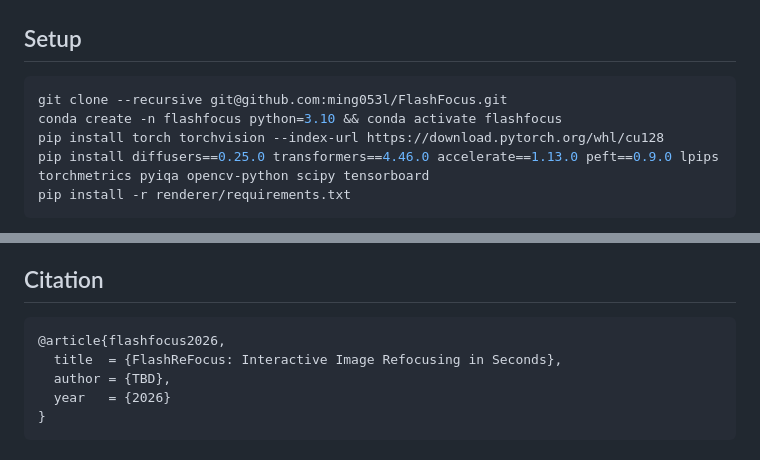
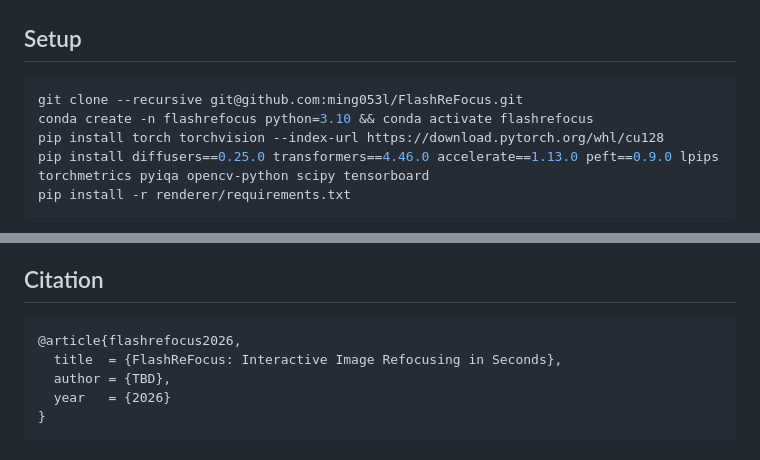
Before and after one commit to ming053l/FlashReFocus, a Markdown page: README.md, 2 parts joined by grey strips. Drawn GitHub-style.

Commit message:
README: use the FlashReFocus name for the clone URL, environment and citation key
Co-Authored-By: Claude Opus 5.5 <noreply@anthropic.com>

````diff
--- a/README.md
+++ b/README.md
@@ -27,8 +27,8 @@ third_party/ PiSA-SR and Depth-Anything-V2 (git submodules)
 ## Setup
 
 ```bash
-git clone --recursive git@github.com:ming053l/FlashFocus.git
-conda create -n flashfocus python=3.10 && conda activate flashfocus
+git clone --recursive git@github.com:ming053l/FlashReFocus.git
+conda create -n flashrefocus python=3.10 && conda activate flashrefocus
 pip install torch torchvision --index-url https://download.pytorch.org/whl/cu128
 pip install diffusers==0.25.0 transformers==4.46.0 accelerate==1.13.0 peft==0.9.0 lpips torchmetrics pyiqa opencv-python scipy tensorboard
 pip install -r renderer/requirements.txt
@@ -81,7 +81,7 @@ This code builds on [PiSA-SR](https://github.com/csslc/PiSA-SR), [Bokehlicious](
 ## Citation
 
 ```bibtex
-@article{flashfocus2026,
+@article{flashrefocus2026,
   title  = {FlashReFocus: Interactive Image Refocusing in Seconds},
   author = {TBD},
   year   = {2026}
````
